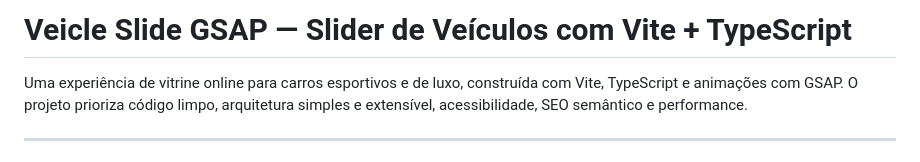
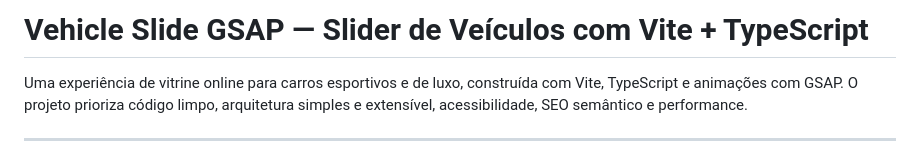
Before and after one commit to eryckassis/vehicle-slide-gsap, a Markdown page: README.md, the part around the change. Drawn GitHub-style.

Commit message:
Fix typo in project title in README.md

```diff
--- a/README.md
+++ b/README.md
@@ -1,4 +1,4 @@
-# Veicle Slide GSAP — Slider de Veículos com Vite + TypeScript
+# Vehicle Slide GSAP — Slider de Veículos com Vite + TypeScript
 
 Uma experiência de vitrine online para carros esportivos e de luxo, construída com Vite, TypeScript e animações com GSAP. O projeto prioriza código limpo, arquitetura simples e extensível, acessibilidade, SEO semântico e performance.
 
```
